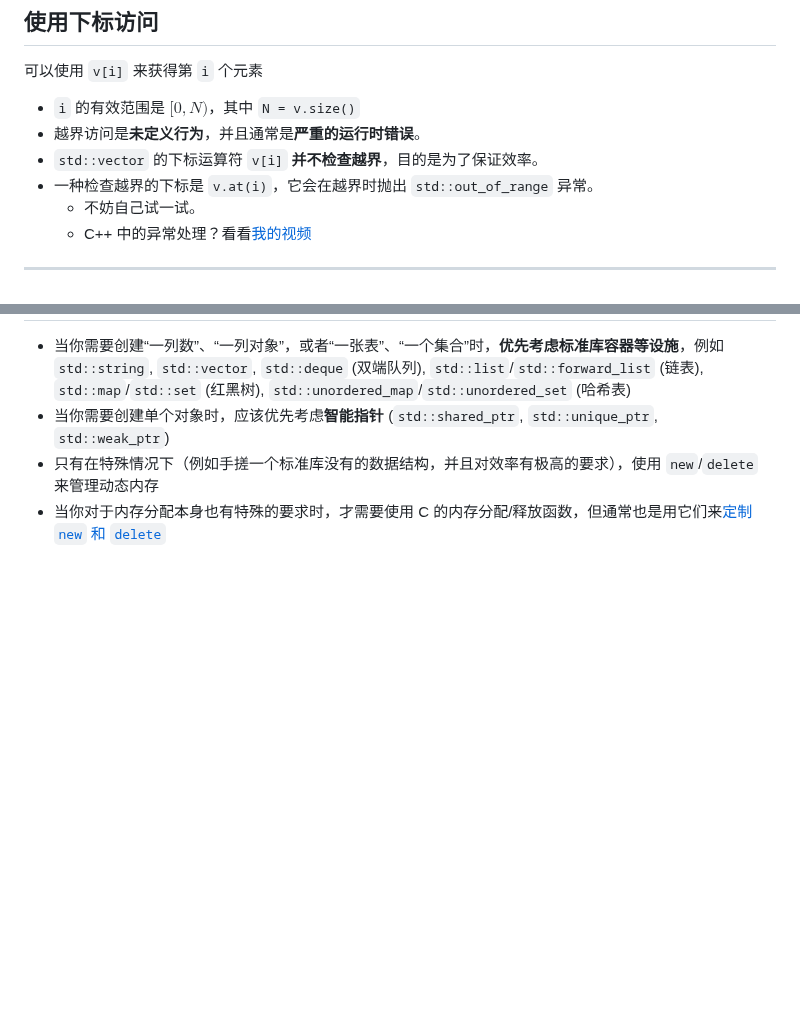
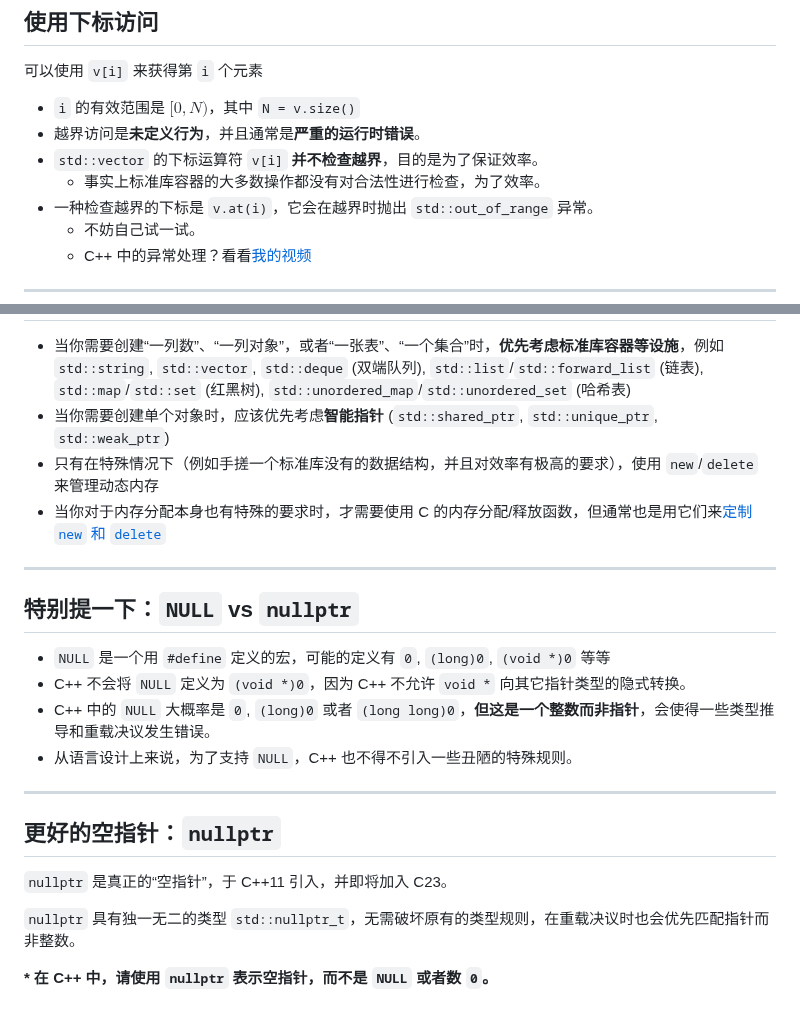
Before and after one commit to GKxxUCAS/CS100-recitations-spring2023, a Markdown page: r7/r7.md, 2 parts joined by grey strips. Rendered like a GitHub page; blank space fills up the shorter version.

Commit message:
add nulptr

```diff
--- a/r7/r7.md
+++ b/r7/r7.md
@@ -688,6 +688,7 @@ for (const std::string &s : vs) {
 - `i` 的有效范围是 $[0,N)$，其中 `N = v.size()`
 - 越界访问是**未定义行为**，并且通常是**严重的运行时错误**。
 - `std::vector` 的下标运算符 `v[i]` **并不检查越界**，目的是为了保证效率。
+  - 事实上标准库容器的大多数操作都没有对合法性进行检查，为了效率。
 - 一种检查越界的下标是 `v.at(i)`，它会在越界时抛出 `std::out_of_range` 异常。
   - 不妨自己试一试。
   - C++ 中的异常处理？看看[我的视频](https://www.bilibili.com/video/BV1PS4y1H73n/?spm_id_from=333.999.0.0&vd_source=7940495b5667750a71bfa10a4c6eb2d9)
@@ -870,3 +871,22 @@ C++ 的对象模型比 C 复杂得多，而 `new`/`delete` 也比 `malloc`/`free
 - 当你需要创建单个对象时，应该优先考虑**智能指针** (`std::shared_ptr`, `std::unique_ptr`, `std::weak_ptr`)
 - 只有在特殊情况下（例如手搓一个标准库没有的数据结构，并且对效率有极高的要求），使用 `new`/`delete` 来管理动态内存
 - 当你对于内存分配本身也有特殊的要求时，才需要使用 C 的内存分配/释放函数，但通常也是用它们来[定制 `new` 和 `delete`](https://www.bilibili.com/video/BV17N4y1u7Cn/?spm_id_from=333.999.0.0&vd_source=7940495b5667750a71bfa10a4c6eb2d9)
+
+---
+
+## 特别提一下：`NULL` vs `nullptr`
+
+- `NULL` 是一个用 `#define` 定义的宏，可能的定义有 `0`, `(long)0`, `(void *)0` 等等
+- C++ 不会将 `NULL` 定义为 `(void *)0`，因为 C++ 不允许 `void *` 向其它指针类型的隐式转换。
+- C++ 中的 `NULL` 大概率是 `0`, `(long)0` 或者 `(long long)0`，**但这是一个整数而非指针**，会使得一些类型推导和重载决议发生错误。
+- 从语言设计上来说，为了支持 `NULL`，C++ 也不得不引入一些丑陋的特殊规则。
+
+---
+
+## 更好的空指针：`nullptr`
+
+`nullptr` 是真正的“空指针”，于 C++11 引入，并即将加入 C23。
+
+`nullptr` 具有独一无二的类型 `std::nullptr_t`，无需破坏原有的类型规则，在重载决议时也会优先匹配指针而非整数。
+
+**\* 在 C++ 中，请使用 `nullptr` 表示空指针，而不是 `NULL` 或者数 `0`。**
```
